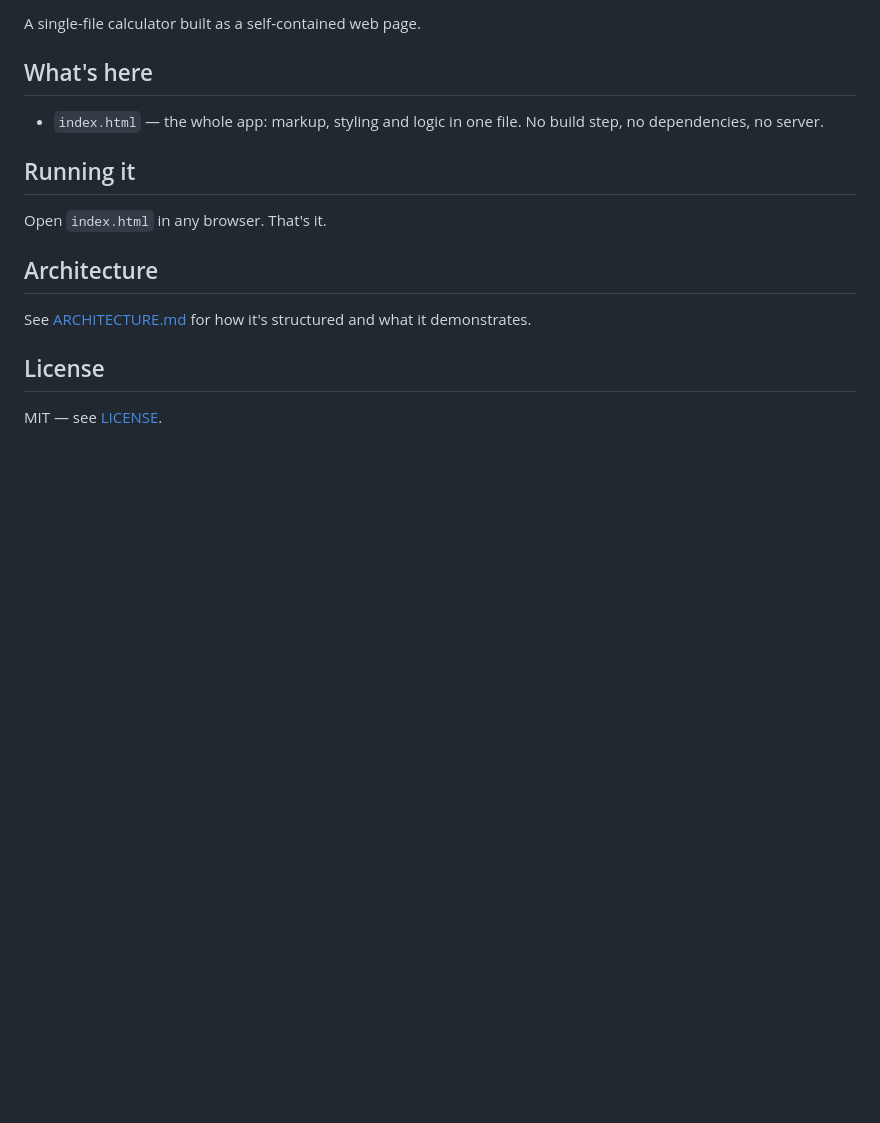
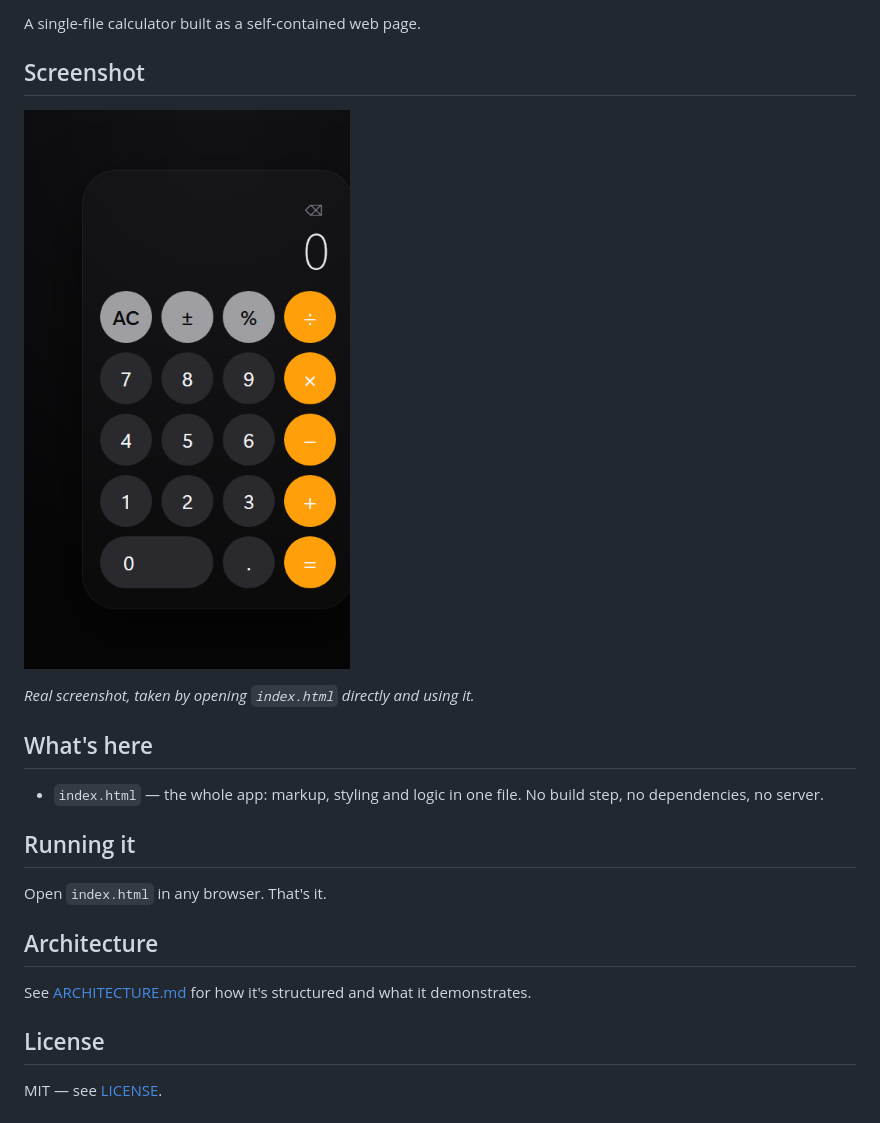
Before and after one commit to PresidenteOG/Calculadora-template, a Markdown page: README.md, the part around one of its changes. Rendered like a GitHub page; pictures changed too: docs/screenshot.png (added); blank space fills up the shorter version.

Commit message:
Add banner, real screenshot, badges, expanded architecture notes

```diff
--- a/README.md
+++ b/README.md
@@ -3,4 +9,10 @@
 A single-file calculator built as a self-contained web page.
+
+## Screenshot
+
+![Calculadora running in a browser, showing an addition in progress](./docs/screenshot.png)
+
+*Real screenshot, taken by opening `index.html` directly and using it.*
 
 ## What's here
 
```
Also changed, not shown: other parts of README.md (+6 -0 lines), ARCHITECTURE.md (+10 -0 lines), 1 other file.
